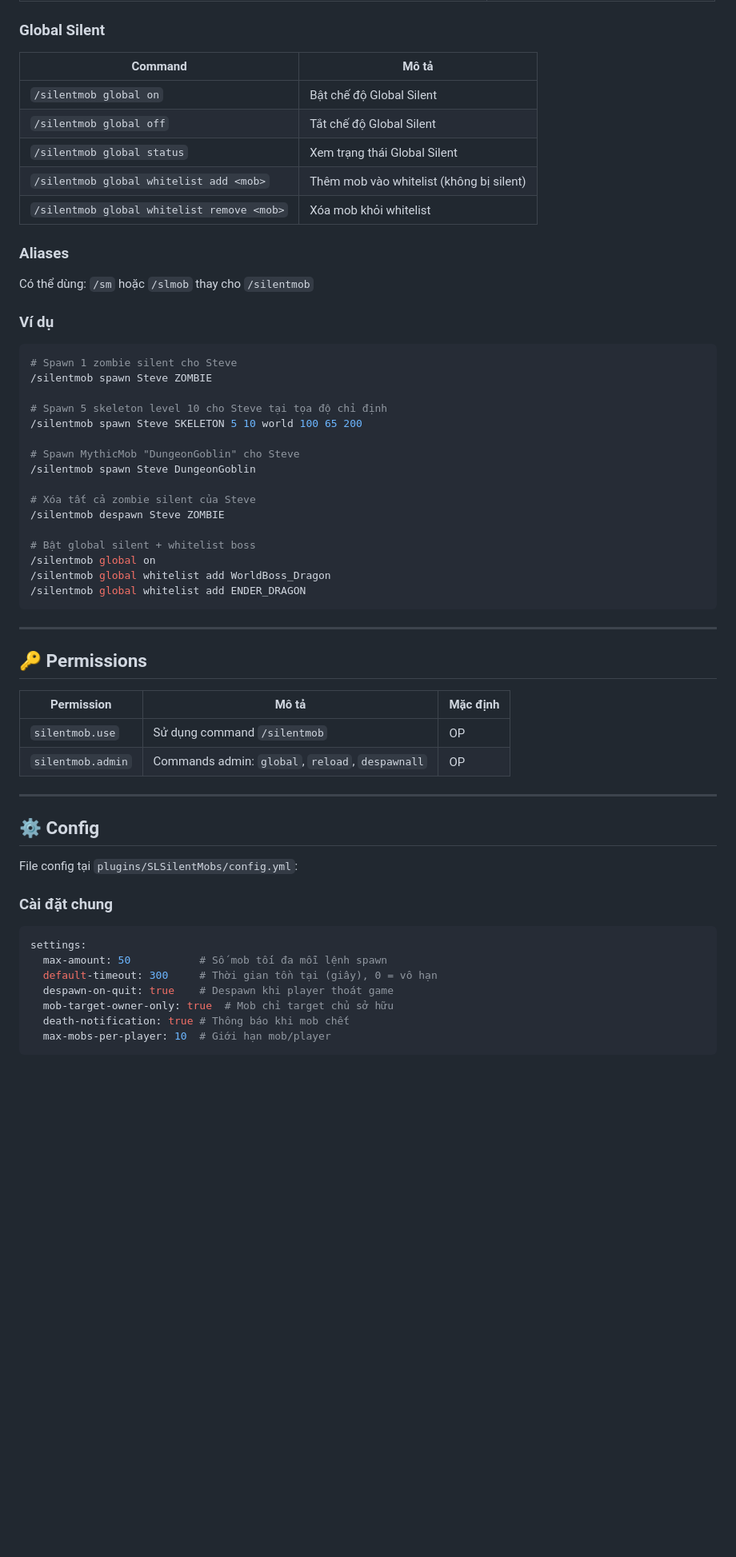
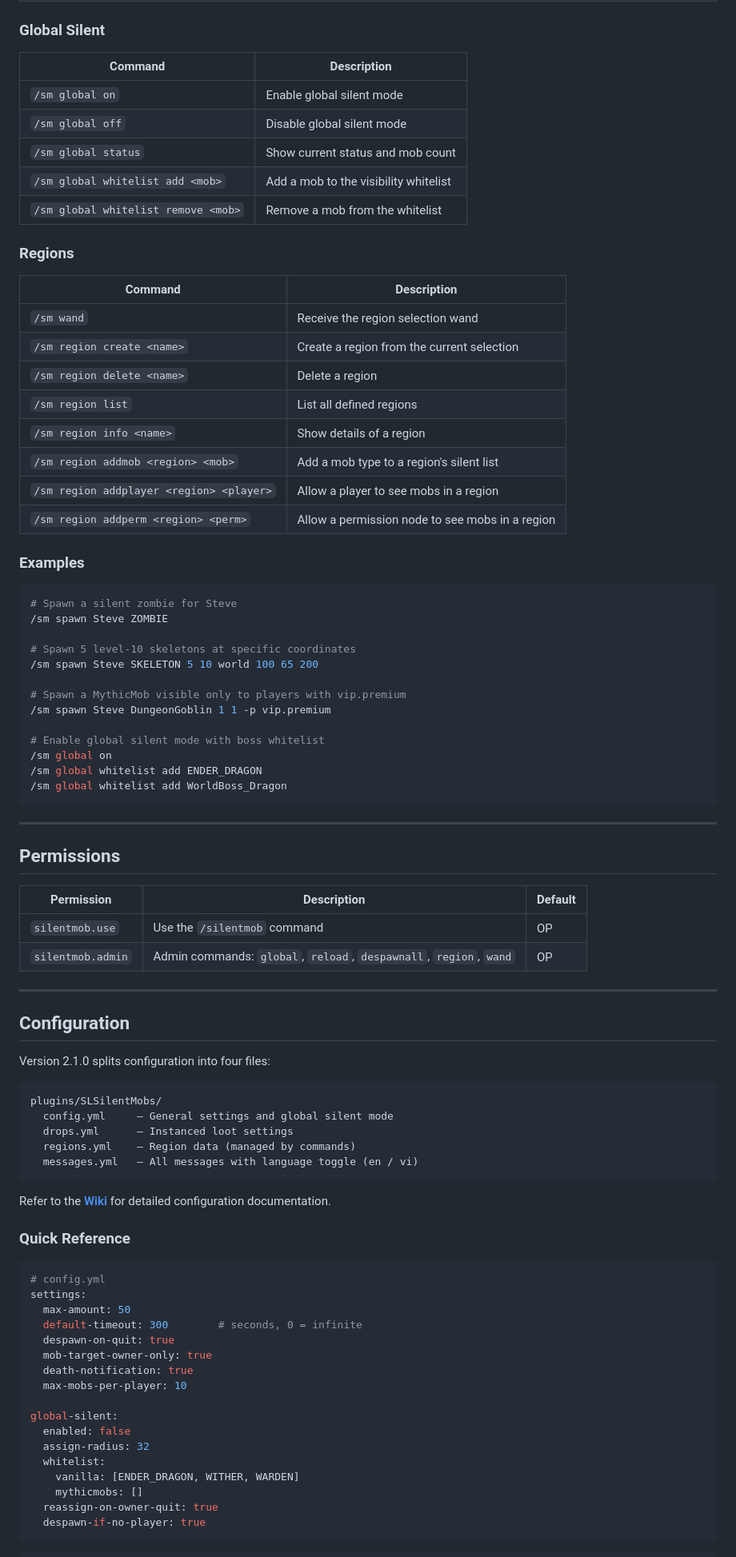
Before and after one commit to SalyyS1/SLSilentMobs, a Markdown page: README.md, the part around one of its changes. Shown at 80% size. Rendered like a GitHub page; blank space fills up the shorter version.

Commit message:
docs: Rewrite README in English, professional tone, add wiki link

````diff
--- a/README.md
+++ b/README.md
@@ -114,63 +109,89 @@ Item rơi ra khi mob chết → **chỉ player giết mới nhìn thấy và nh
 
 ### Global Silent
 
-| Command | Mô tả |
-|---------|--------|
-| `/silentmob global on` | Bật chế độ Global Silent |
-| `/silentmob global off` | Tắt chế độ Global Silent |
-| `/silentmob global status` | Xem trạng thái Global Silent |
-| `/silentmob global whitelist add <mob>` | Thêm mob vào whitelist (không bị silent) |
-| `/silentmob global whitelist remove <mob>` | Xóa mob khỏi whitelist |
+| Command | Description |
+|---------|-------------|
+| `/sm global on` | Enable global silent mode |
+| `/sm global off` | Disable global silent mode |
+| `/sm global status` | Show current status and mob count |
+| `/sm global whitelist add <mob>` | Add a mob to the visibility whitelist |
+| `/sm global whitelist remove <mob>` | Remove a mob from the whitelist |
 
-### Aliases
+### Regions
 
-Có thể dùng: `/sm` hoặc `/slmob` thay cho `/silentmob`
+| Command | Description |
+|---------|-------------|
+| `/sm wand` | Receive the region selection wand |
+| `/sm region create <name>` | Create a region from the current selection |
+| `/sm region delete <name>` | Delete a region |
+| `/sm region list` | List all defined regions |
+| `/sm region info <name>` | Show details of a region |
+| `/sm region addmob <region> <mob>` | Add a mob type to a region's silent list |
+| `/sm region addplayer <region> <player>` | Allow a player to see mobs in a region |
+| `/sm region addperm <region> <perm>` | Allow a permission node to see mobs in a region |
 
-### Ví dụ
+### Examples
 
 ```bash
-# Spawn 1 zombie silent cho Steve
-/silentmob spawn Steve ZOMBIE
+# Spawn a silent zombie for Steve
+/sm spawn Steve ZOMBIE
 
-# Spawn 5 skeleton level 10 cho Steve tại tọa độ chỉ định
-/silentmob spawn Steve SKELETON 5 10 world 100 65 200
+# Spawn 5 level-10 skeletons at specific coordinates
+/sm spawn Steve SKELETON 5 10 world 100 65 200
 
-# Spawn MythicMob "DungeonGoblin" cho Steve
-/silentmob spawn Steve DungeonGoblin
+# Spawn a MythicMob visible only to players with vip.premium
+/sm spawn Steve DungeonGoblin 1 1 -p vip.premium
 
-# Xóa tất cả zombie silent của Steve
-/silentmob despawn Steve ZOMBIE
-
-# Bật global silent + whitelist boss
-/silentmob global on
-/silentmob global whitelist add WorldBoss_Dragon
-/silentmob global whitelist add ENDER_DRAGON
+# Enable global silent mode with boss whitelist
+/sm global on
+/sm global whitelist add ENDER_DRAGON
+/sm global whitelist add WorldBoss_Dragon
 ```
 
 ---
 
-## 🔑 Permissions
+## Permissions
 
-| Permission | Mô tả | Mặc định |
-|-----------|--------|----------|
-| `silentmob.use` | Sử dụng command `/silentmob` | OP |
-| `silentmob.admin` | Commands admin: `global`, `reload`, `despawnall` | OP |
+| Permission | Description | Default |
+|------------|-------------|---------|
+| `silentmob.use` | Use the `/silentmob` command | OP |
+| `silentmob.admin` | Admin commands: `global`, `reload`, `despawnall`, `region`, `wand` | OP |
 
 ---
 
-## ⚙️ Config
+## Configuration
 
-File config tại `plugins/SLSilentMobs/config.yml`:
+Version 2.1.0 splits configuration into four files:
 
-### Cài đặt chung
+```
+plugins/SLSilentMobs/
+  config.yml     — General settings and global silent mode
+  drops.yml      — Instanced loot settings
+  regions.yml    — Region data (managed by commands)
+  messages.yml   — All messages with language toggle (en / vi)
+```
+
+Refer to the **[Wiki](https://salyys1.github.io/SLSilentMobs/)** for detailed configuration documentation.
+
+### Quick Reference
 
 ```yaml
+# config.yml
 settings:
-  max-amount: 50           # Số mob tối đa mỗi lệnh spawn
-  default-timeout: 300     # Thời gian tồn tại (giây), 0 = vô hạn
-  despawn-on-quit: true    # Despawn khi player thoát game
-  mob-target-owner-only: true  # Mob chỉ target chủ sở hữu
-  death-notification: true # Thông báo khi mob chết
-  max-mobs-per-player: 10  # Giới hạn mob/player
+  max-amount: 50
+  default-timeout: 300        # seconds, 0 = infinite
+  despawn-on-quit: true
+  mob-target-owner-only: true
+  death-notification: true
+  max-mobs-per-player: 10
+
+global-silent:
+  enabled: false
+  assign-radius: 32
+  whitelist:
+    vanilla: [ENDER_DRAGON, WITHER, WARDEN]
+    mythicmobs: []
+  reassign-on-owner-quit: true
+  despawn-if-no-player: true
 ```
 
````
Also changed, not shown: other parts of README.md (+143 -176 lines).
